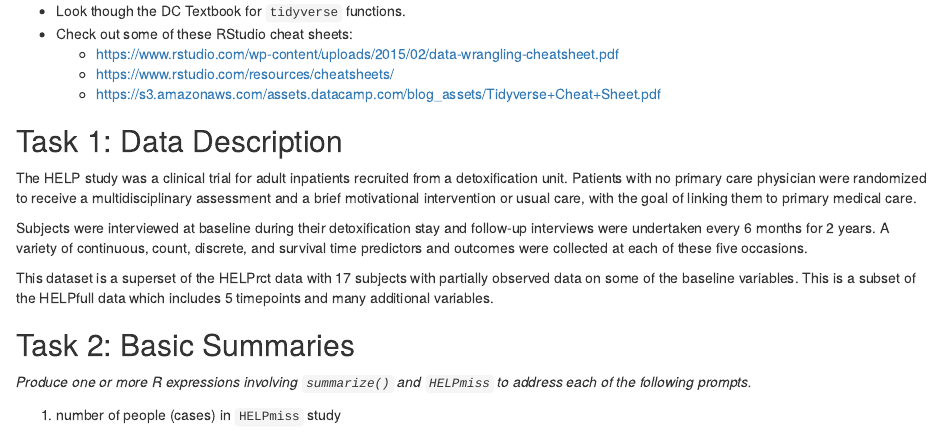
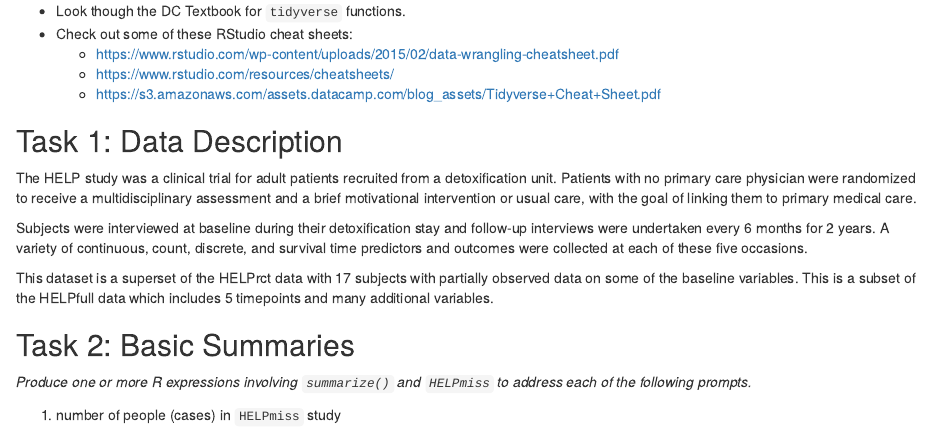
Before and after one commit to stat184-summer2023/a04-data-wrangling-nrthokala, an R Markdown document (HELPmissActivity.Rmd): the page in a window 1100 px wide, from 440 px down. Rendered offline with R 4.5, knitr and Pandoc, with nearby package versions; some code elsewhere in the file could not run offline.

Commit message:
Update HELPmissActivity.Rmd

```diff
--- a/HELPmissActivity.Rmd
+++ b/HELPmissActivity.Rmd
@@ -33,7 +33,7 @@ data("HELPmiss", package = "mosaicData")
 
 ## Task 1: Data Description
 
-The HELP study was a clinical trial for adult inpatients recruited from a detoxification unit. Patients with no primary care physician were randomized to receive a multidisciplinary assessment and a brief motivational intervention or usual care, with the goal of linking them to primary medical care.
+The HELP study was a clinical trial for adult patients recruited from a detoxification unit. Patients with no primary care physician were randomized to receive a multidisciplinary assessment and a brief motivational intervention or usual care, with the goal of linking them to primary medical care.
 
 Subjects were interviewed at baseline during their detoxification stay and follow-up interviews were undertaken every 6 months for 2 years. A variety of continuous, count, discrete, and survival time predictors and outcomes were collected at each of these five occasions.
 
```
